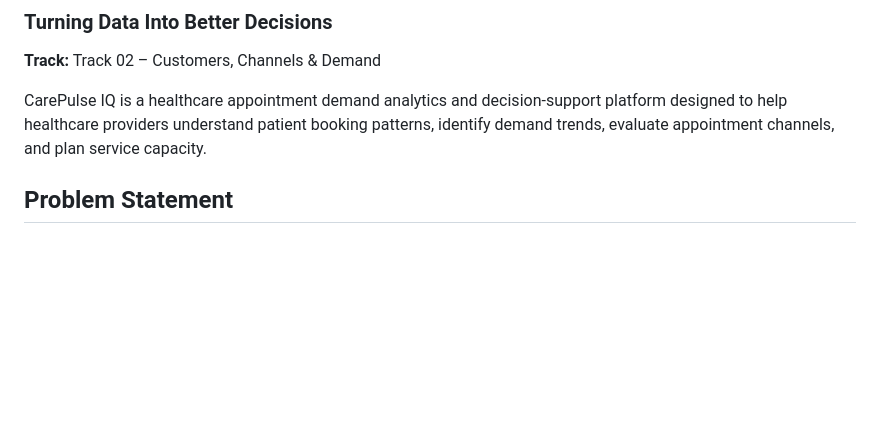
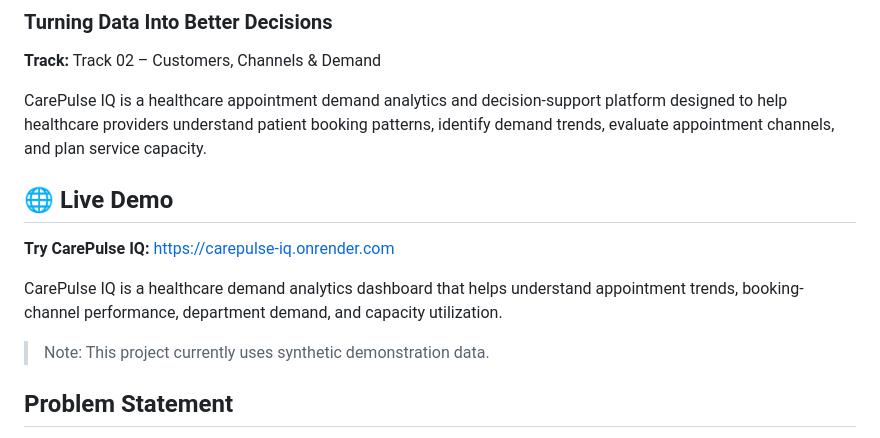
Before and after one commit to Monisha1124/CarePulse-IQ, a Markdown page: README.md, the part around the change. Drawn GitHub-style; blank space fills up the shorter version.

Commit message:
Add live deployment link to README

```diff
--- a/README.md
+++ b/README.md
@@ -4,6 +4,18 @@
 **Track:** Track 02 – Customers, Channels & Demand
 
 CarePulse IQ is a healthcare appointment demand analytics and decision-support platform designed to help healthcare providers understand patient booking patterns, identify demand trends, evaluate appointment channels, and plan service capacity.
+
+
+## 🌐 Live Demo
+
+**Try CarePulse IQ:** https://carepulse-iq.onrender.com
+
+CarePulse IQ is a healthcare demand analytics dashboard that helps
+understand appointment trends, booking-channel performance,
+department demand, and capacity utilization.
+
+> Note: This project currently uses synthetic demonstration data.
+
 
 ## Problem Statement
 
```
